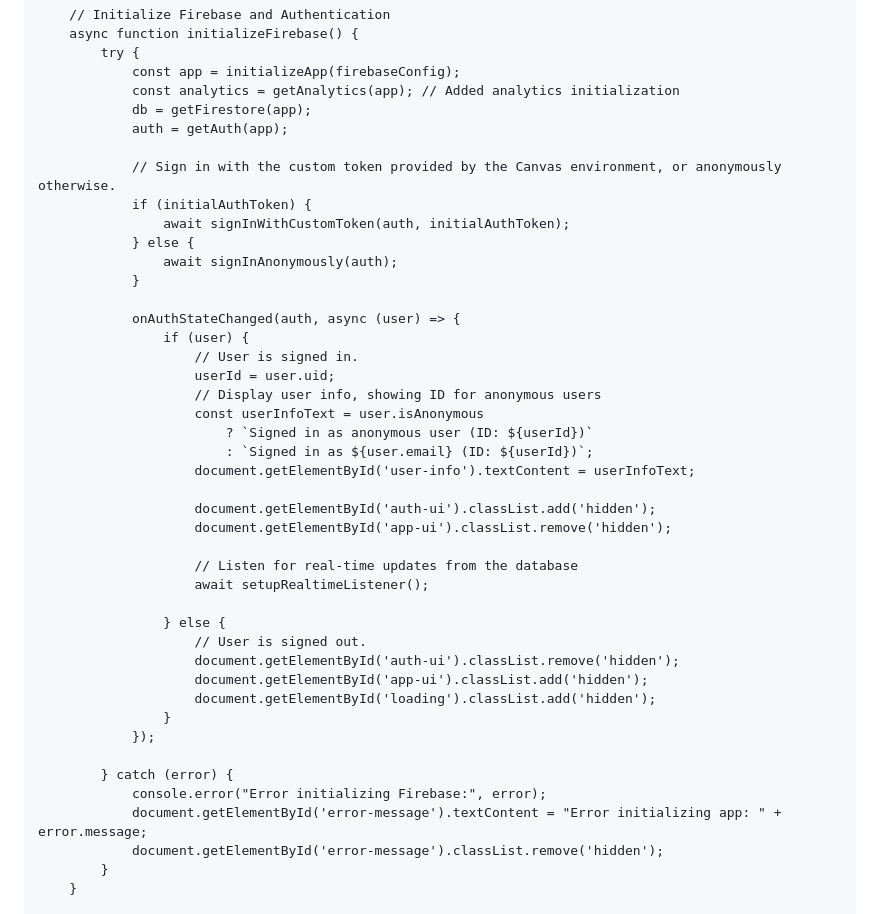
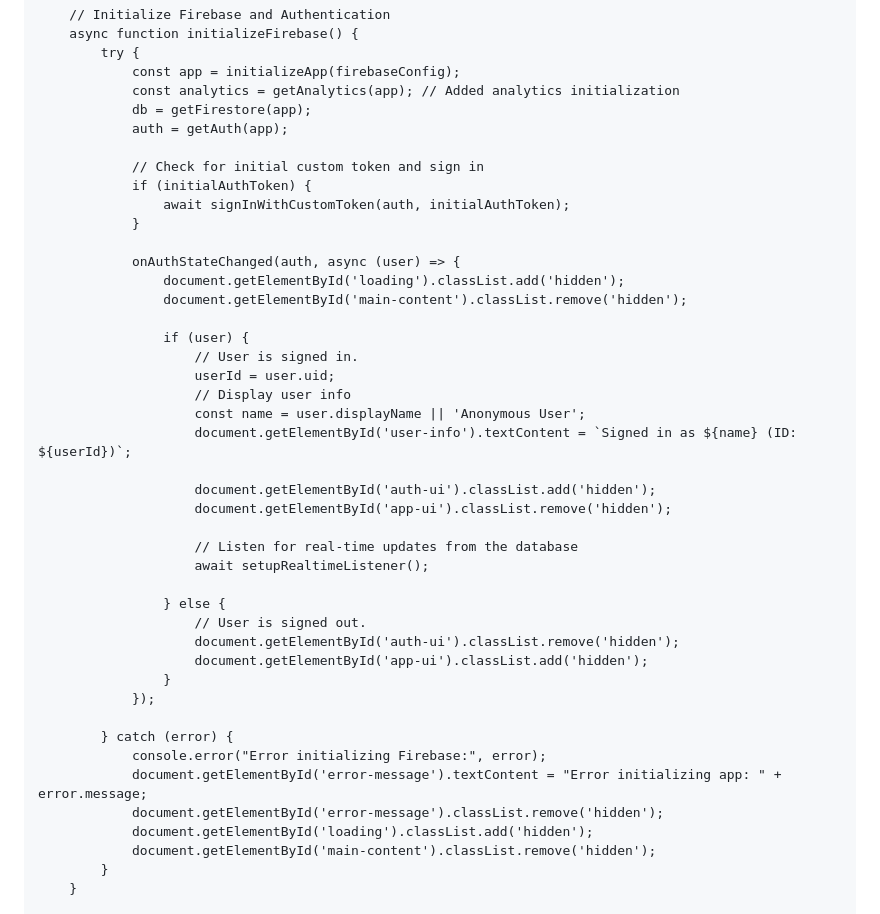
Before and after one commit to rmahaffey-lab/Bus-Signup, a Markdown page: README.md, the part around the change printed below. Rendered like a GitHub page.

```diff
--- a/README.md
+++ b/README.md
@@ -138,22 +152,21 @@
                 db = getFirestore(app);
                 auth = getAuth(app);
 
-                // Sign in with the custom token provided by the Canvas environment, or anonymously otherwise.
+                // Check for initial custom token and sign in
                 if (initialAuthToken) {
                     await signInWithCustomToken(auth, initialAuthToken);
-                } else {
-                    await signInAnonymously(auth);
                 }
 
                 onAuthStateChanged(auth, async (user) => {
+                    document.getElementById('loading').classList.add('hidden');
+                    document.getElementById('main-content').classList.remove('hidden');
+
                     if (user) {
                         // User is signed in.
                         userId = user.uid;
-                        // Display user info, showing ID for anonymous users
-                        const userInfoText = user.isAnonymous
-                            ? `Signed in as anonymous user (ID: ${userId})`
-                            : `Signed in as ${user.email} (ID: ${userId})`;
-                        document.getElementById('user-info').textContent = userInfoText;
+                        // Display user info
+                        const name = user.displayName || 'Anonymous User';
+                        document.getElementById('user-info').textContent = `Signed in as ${name} (ID: ${userId})`;
 
                         document.getElementById('auth-ui').classList.add('hidden');
                         document.getElementById('app-ui').classList.remove('hidden');
@@ -165,7 +178,6 @@
                         // User is signed out.
                         document.getElementById('auth-ui').classList.remove('hidden');
                         document.getElementById('app-ui').classList.add('hidden');
-                        document.getElementById('loading').classList.add('hidden');
                     }
                 });
 
@@ -173,6 +185,8 @@
                 console.error("Error initializing Firebase:", error);
                 document.getElementById('error-message').textContent = "Error initializing app: " + error.message;
                 document.getElementById('error-message').classList.remove('hidden');
+                document.getElementById('loading').classList.add('hidden');
+                document.getElementById('main-content').classList.remove('hidden');
             }
         }
 
```
Also changed, not shown: other parts of README.md (+92 -37 lines).
